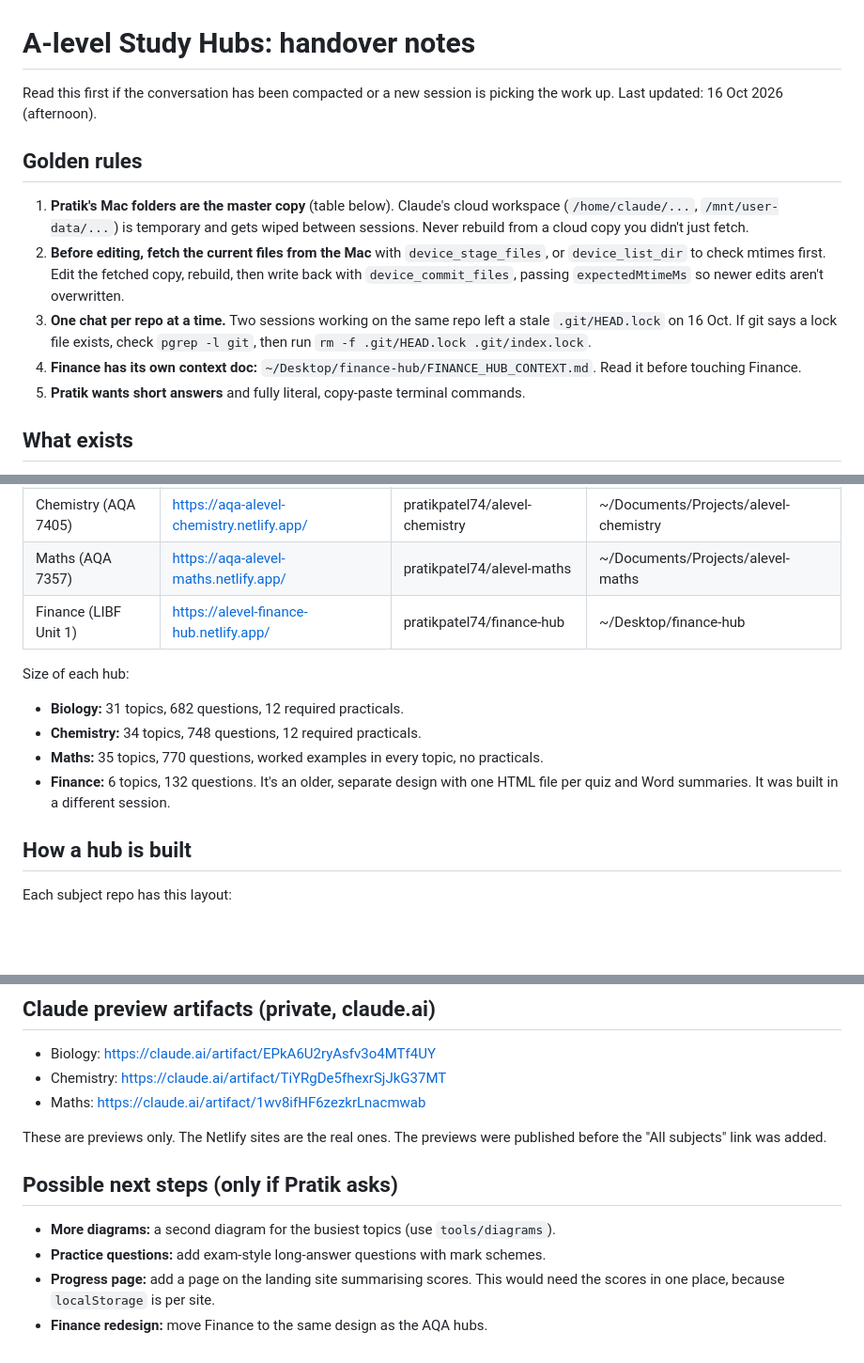
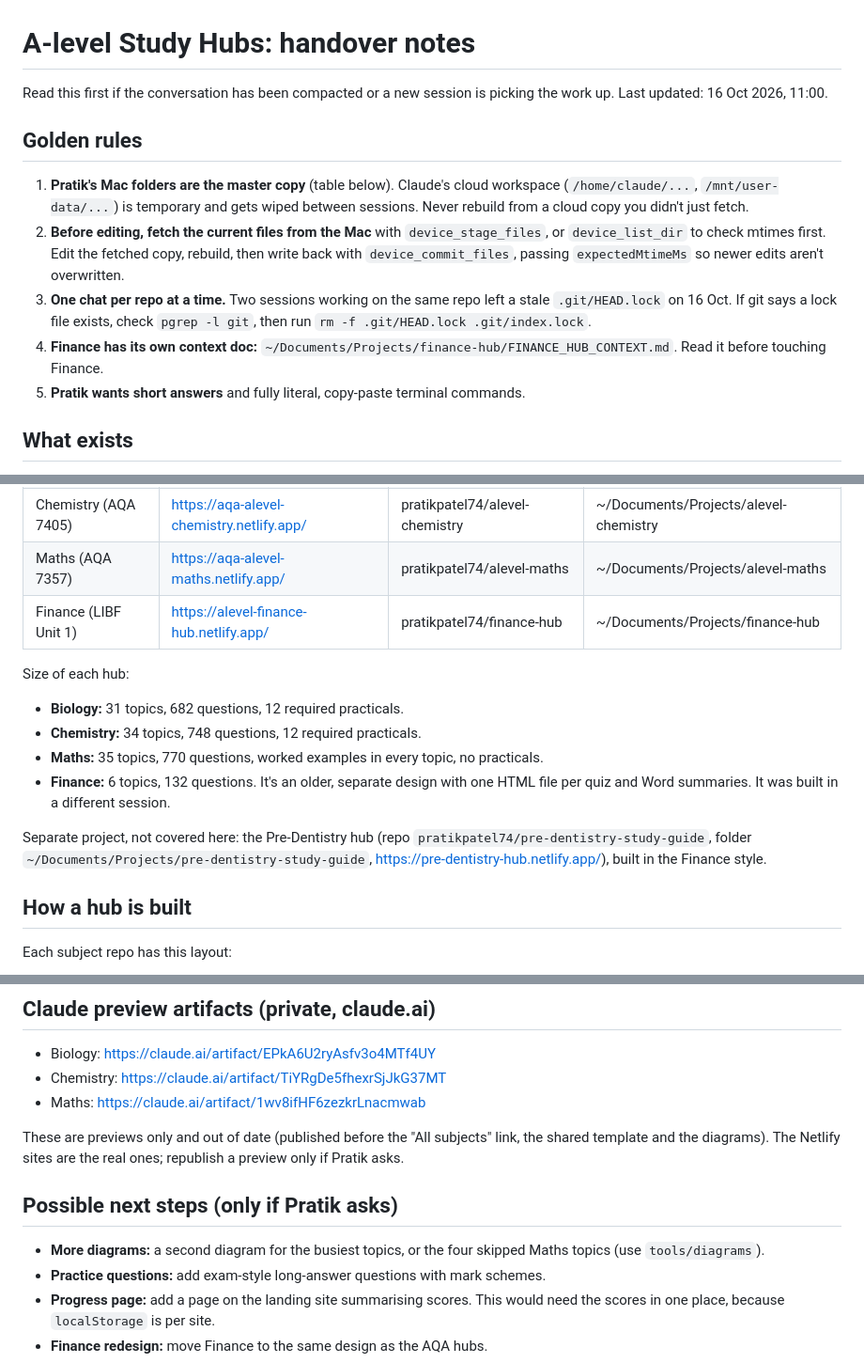
Before and after one commit to pratikpatel74/alevel-hub, a Markdown page: HANDOVER.md, 3 parts joined by grey strips. Shown at 94% size. Rendered like a GitHub page; blank space fills up the shorter version.

Commit message:
Update handover notes

```diff
--- a/HANDOVER.md
+++ b/HANDOVER.md
@@ -1,13 +1,13 @@
 # A-level Study Hubs: handover notes
 
-Read this first if the conversation has been compacted or a new session is picking the work up. Last updated: 16 Oct 2026 (afternoon).
+Read this first if the conversation has been compacted or a new session is picking the work up. Last updated: 16 Oct 2026, 11:00.
 
 ## Golden rules
 
 1. **Pratik's Mac folders are the master copy** (table below). Claude's cloud workspace (`/home/claude/...`, `/mnt/user-data/...`) is temporary and gets wiped between sessions. Never rebuild from a cloud copy you didn't just fetch.
 2. **Before editing, fetch the current files from the Mac** with `device_stage_files`, or `device_list_dir` to check mtimes first. Edit the fetched copy, rebuild, then write back with `device_commit_files`, passing `expectedMtimeMs` so newer edits aren't overwritten.
 3. **One chat per repo at a time.** Two sessions working on the same repo left a stale `.git/HEAD.lock` on 16 Oct. If git says a lock file exists, check `pgrep -l git`, then run `rm -f .git/HEAD.lock .git/index.lock`.
-4. **Finance has its own context doc:** `~/Desktop/finance-hub/FINANCE_HUB_CONTEXT.md`. Read it before touching Finance.
+4. **Finance has its own context doc:** `~/Documents/Projects/finance-hub/FINANCE_HUB_CONTEXT.md`. Read it before touching Finance.
 5. **Pratik wants short answers** and fully literal, copy-paste terminal commands.
 
 ## What exists
@@ -20,13 +20,15 @@ Four revision sites plus a landing page. All are static, self-contained `index.h
 | Biology (AQA 7402) | https://aqa-alevel-biology.netlify.app/ | pratikpatel74/alevel-biology | ~/Documents/Projects/alevel-biology |
 | Chemistry (AQA 7405) | https://aqa-alevel-chemistry.netlify.app/ | pratikpatel74/alevel-chemistry | ~/Documents/Projects/alevel-chemistry |
 | Maths (AQA 7357) | https://aqa-alevel-maths.netlify.app/ | pratikpatel74/alevel-maths | ~/Documents/Projects/alevel-maths |
-| Finance (LIBF Unit 1) | https://alevel-finance-hub.netlify.app/ | pratikpatel74/finance-hub | ~/Desktop/finance-hub |
+| Finance (LIBF Unit 1) | https://alevel-finance-hub.netlify.app/ | pratikpatel74/finance-hub | ~/Documents/Projects/finance-hub |
 
 Size of each hub:
 - **Biology:** 31 topics, 682 questions, 12 required practicals.
 - **Chemistry:** 34 topics, 748 questions, 12 required practicals.
 - **Maths:** 35 topics, 770 questions, worked examples in every topic, no practicals.
 - **Finance:** 6 topics, 132 questions. It's an older, separate design with one HTML file per quiz and Word summaries. It was built in a different session.
+
+Separate project, not covered here: the Pre-Dentistry hub (repo `pratikpatel74/pre-dentistry-study-guide`, folder `~/Documents/Projects/pre-dentistry-study-guide`, https://pre-dentistry-hub.netlify.app/), built in the Finance style.
 
 ## How a hub is built
 
@@ -163,11 +166,11 @@ After deploying, the live URL can be checked with WebFetch, but it only sees the
 - Chemistry: https://claude.ai/artifact/TiYRgDe5fhexrSjJkG37MT
 - Maths: https://claude.ai/artifact/1wv8ifHF6zezkrLnacmwab
 
-These are previews only. The Netlify sites are the real ones. The previews were published before the "All subjects" link was added.
+These are previews only and out of date (published before the "All subjects" link, the shared template and the diagrams). The Netlify sites are the real ones; republish a preview only if Pratik asks.
 
 ## Possible next steps (only if Pratik asks)
 
-- **More diagrams:** a second diagram for the busiest topics (use `tools/diagrams`).
+- **More diagrams:** a second diagram for the busiest topics, or the four skipped Maths topics (use `tools/diagrams`).
 - **Practice questions:** add exam-style long-answer questions with mark schemes.
 - **Progress page:** add a page on the landing site summarising scores. This would need the scores in one place, because `localStorage` is per site.
 - **Finance redesign:** move Finance to the same design as the AQA hubs.
```
Also changed, not shown: other parts of HANDOVER.md (+2 -1 lines).
